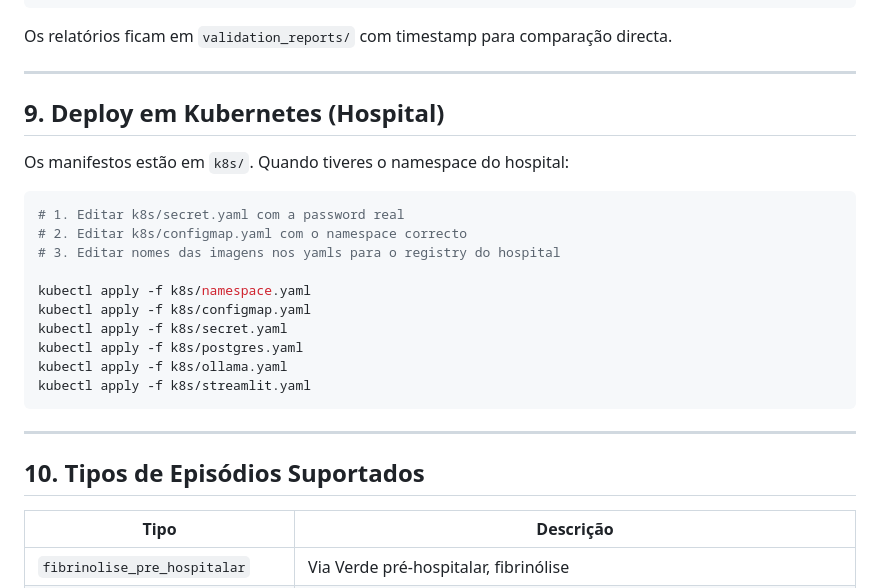
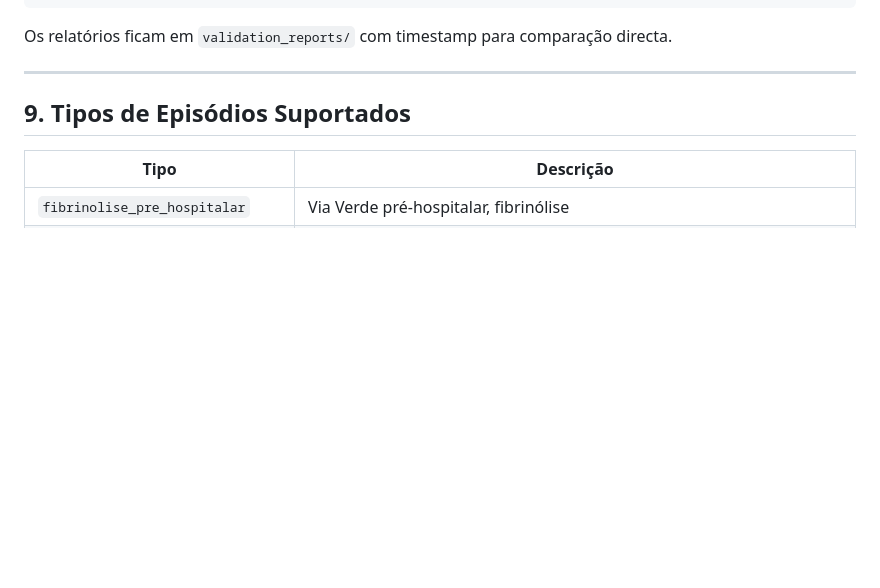
Before and after one commit to beatrizcastelo/avc-extraction, a Markdown page: README.md, the part around the change. Drawn GitHub-style; blank space fills up the shorter version.

````diff
--- a/README.md
+++ b/README.md
@@ -360,26 +360,7 @@ Os relatórios ficam em `validation_reports/` com timestamp para comparação di
 
 ---
 
-## 9. Deploy em Kubernetes (Hospital)
-
-Os manifestos estão em `k8s/`. Quando tiveres o namespace do hospital:
-
-```bash
-# 1. Editar k8s/secret.yaml com a password real
-# 2. Editar k8s/configmap.yaml com o namespace correcto
-# 3. Editar nomes das imagens nos yamls para o registry do hospital
-
-kubectl apply -f k8s/namespace.yaml
-kubectl apply -f k8s/configmap.yaml
-kubectl apply -f k8s/secret.yaml
-kubectl apply -f k8s/postgres.yaml
-kubectl apply -f k8s/ollama.yaml
-kubectl apply -f k8s/streamlit.yaml
-```
-
----
-
-## 10. Tipos de Episódios Suportados
+## 9. Tipos de Episódios Suportados
 
 | Tipo | Descrição |
 |------|-----------|
````
